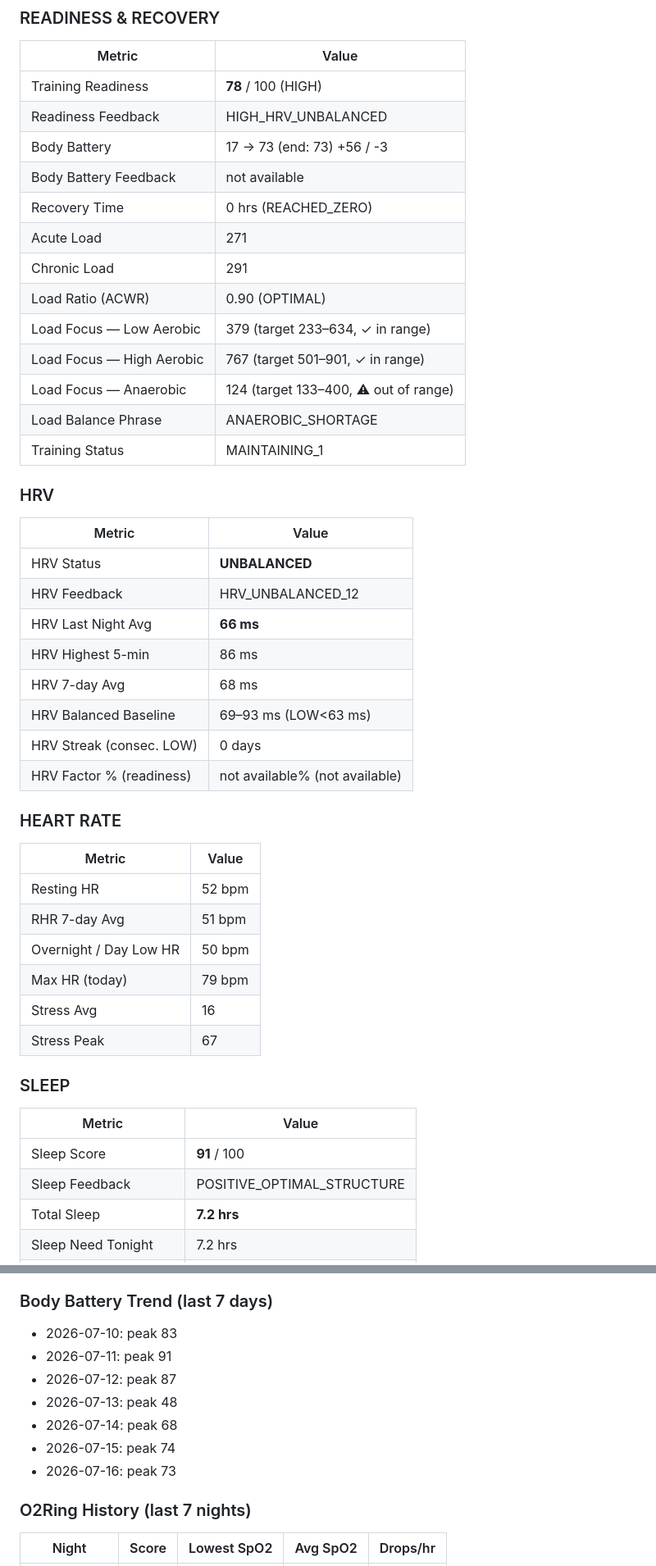
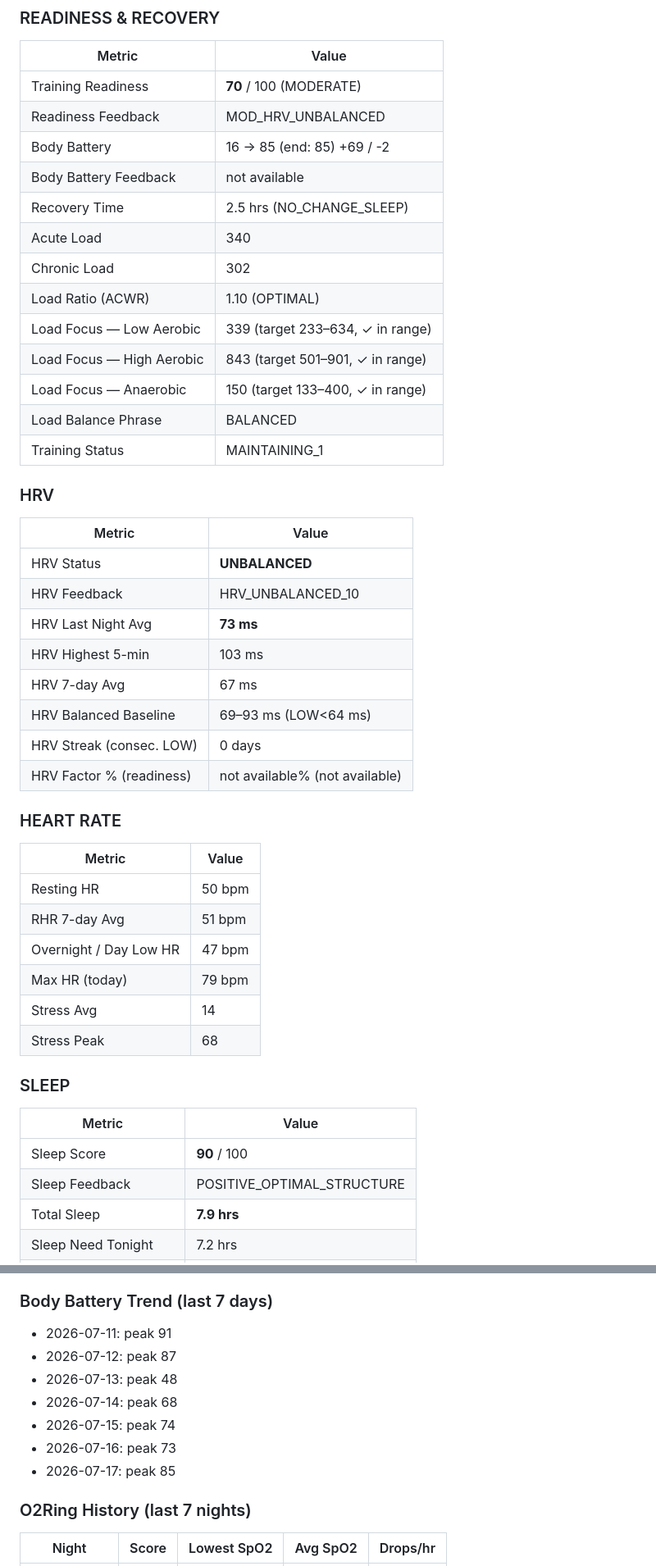
Before and after one commit to Saikumarnimmadala/sai-Dashboard3, a Markdown page: veer-memory.md, 2 parts joined by grey strips. Shown at 82% size. Rendered like a GitHub page.

Commit message:
memory: auto-update 2026-07-17 07:31

```diff
--- a/veer-memory.md
+++ b/veer-memory.md
@@ -32,46 +32,46 @@ _(auto-fetched from Garmin Connect + O2Ring + Omada at 6:10am)_
 ### READINESS & RECOVERY
 | Metric | Value |
 |--------|-------|
-| Training Readiness | **78** / 100 (HIGH) |
-| Readiness Feedback | HIGH_HRV_UNBALANCED |
-| Body Battery | 17 → 73 (end: 73) +56 / -3 |
+| Training Readiness | **70** / 100 (MODERATE) |
+| Readiness Feedback | MOD_HRV_UNBALANCED |
+| Body Battery | 16 → 85 (end: 85) +69 / -2 |
 | Body Battery Feedback | not available |
-| Recovery Time | 0 hrs (REACHED_ZERO) |
-| Acute Load | 271 |
-| Chronic Load | 291 |
-| Load Ratio (ACWR) | 0.90 (OPTIMAL) |
-| Load Focus — Low Aerobic | 379 (target 233–634, ✓ in range) |
-| Load Focus — High Aerobic | 767 (target 501–901, ✓ in range) |
-| Load Focus — Anaerobic | 124 (target 133–400, ⚠ out of range) |
-| Load Balance Phrase | ANAEROBIC_SHORTAGE |
+| Recovery Time | 2.5 hrs (NO_CHANGE_SLEEP) |
+| Acute Load | 340 |
+| Chronic Load | 302 |
+| Load Ratio (ACWR) | 1.10 (OPTIMAL) |
+| Load Focus — Low Aerobic | 339 (target 233–634, ✓ in range) |
+| Load Focus — High Aerobic | 843 (target 501–901, ✓ in range) |
+| Load Focus — Anaerobic | 150 (target 133–400, ✓ in range) |
+| Load Balance Phrase | BALANCED |
 | Training Status | MAINTAINING_1 |
 
 ### HRV
 | Metric | Value |
 |--------|-------|
 | HRV Status | **UNBALANCED** |
-| HRV Feedback | HRV_UNBALANCED_12 |
-| HRV Last Night Avg | **66 ms** |
-| HRV Highest 5-min | 86 ms |
-| HRV 7-day Avg | 68 ms |
-| HRV Balanced Baseline | 69–93 ms (LOW<63 ms) |
+| HRV Feedback | HRV_UNBALANCED_10 |
+| HRV Last Night Avg | **73 ms** |
+| HRV Highest 5-min | 103 ms |
+| HRV 7-day Avg | 67 ms |
+| HRV Balanced Baseline | 69–93 ms (LOW<64 ms) |
 | HRV Streak (consec. LOW) | 0 days |
 | HRV Factor % (readiness) | not available% (not available) |
 
 ### HEART RATE
 | Metric | Value |
 |--------|-------|
-| Resting HR | 52 bpm |
+| Resting HR | 50 bpm |
 | RHR 7-day Avg | 51 bpm |
-| Overnight / Day Low HR | 50 bpm |
+| Overnight / Day Low HR | 47 bpm |
 | Max HR (today) | 79 bpm |
-| Stress Avg | 16 |
-| Stress Peak | 67 |
+| Stress Avg | 14 |
+| Stress Peak | 68 |
 
 ### SLEEP
 | Metric | Value |
 |--------|-------|
-| Sleep Score | **91** / 100 |
+| Sleep Score | **90** / 100 |
 | Sleep Feedback | POSITIVE_OPTIMAL_STRUCTURE |
-| Total Sleep | **7.2 hrs** |
+| Total Sleep | **7.9 hrs** |
 | Sleep Need Tonight | 7.2 hrs |
@@ -163,13 +163,13 @@ _(auto-fetched from Garmin Connect + O2Ring + Omada at 6:10am)_
 - 2026-07-15: 173.5 lb
 
 ### Body Battery Trend (last 7 days)
-- 2026-07-10: peak 83
 - 2026-07-11: peak 91
 - 2026-07-12: peak 87
 - 2026-07-13: peak 48
 - 2026-07-14: peak 68
 - 2026-07-15: peak 74
 - 2026-07-16: peak 73
+- 2026-07-17: peak 85
 
 ### O2Ring History (last 7 nights)
 | Night | Score | Lowest SpO2 | Avg SpO2 | Drops/hr |
```
Also changed, not shown: other parts of veer-memory.md (+73 -81 lines).
